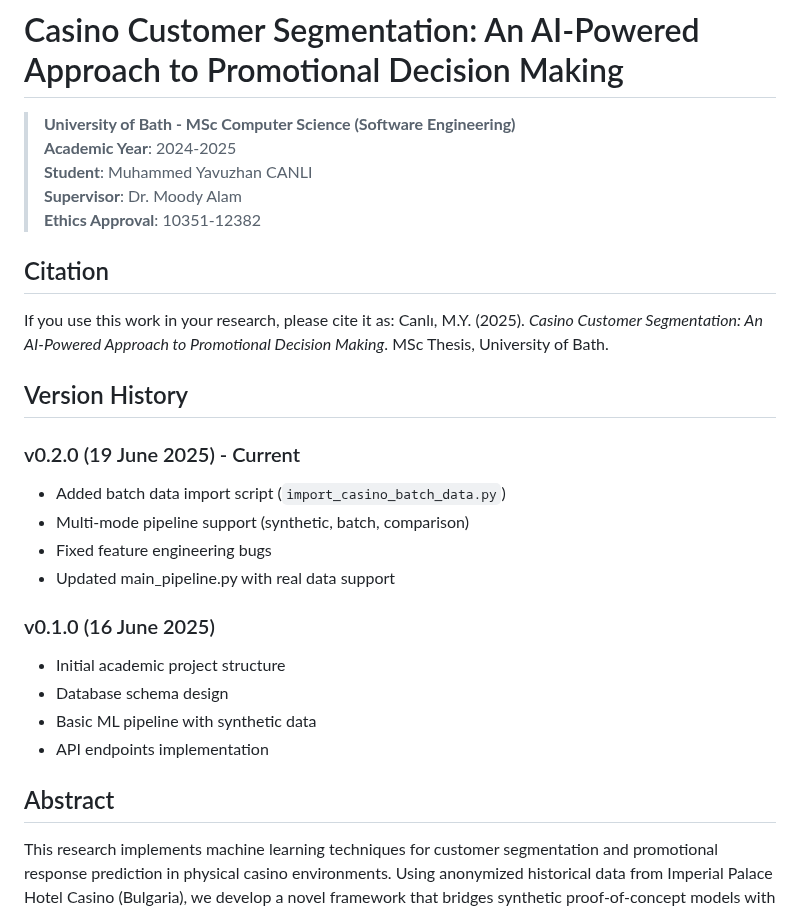
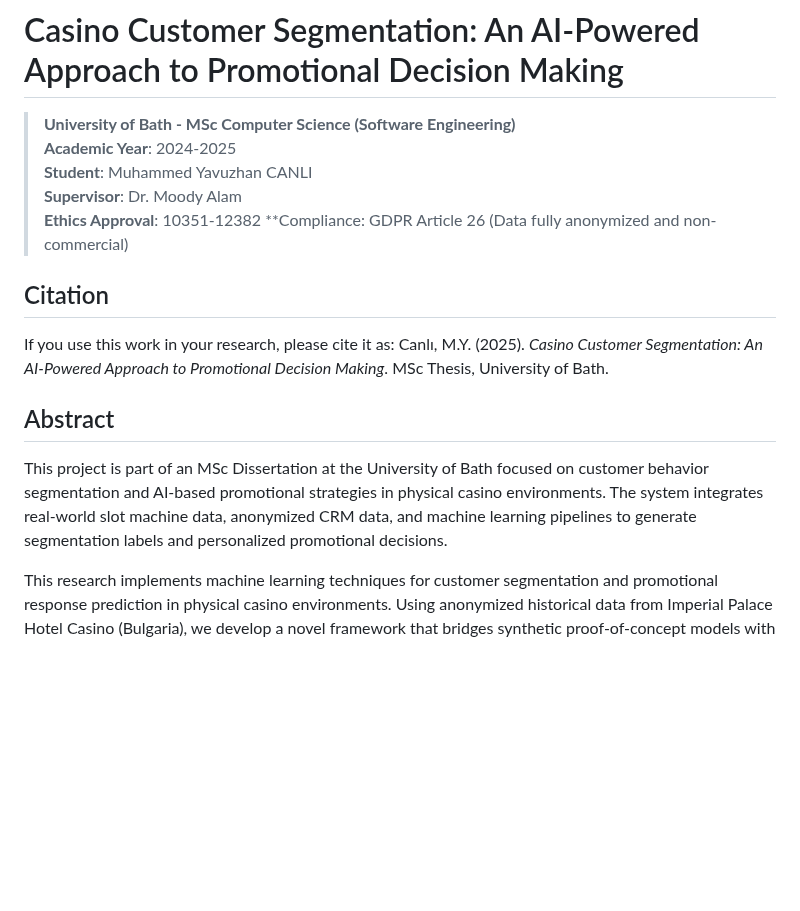
Before and after one commit to vasces1905/casino-customer-segmentation-thesis, a Markdown page: README.md, the part around one of its changes. Rendered like a GitHub page; blank space fills up the shorter version.

```diff
--- a/README.md
+++ b/README.md
@@ -5,26 +5,15 @@
 > **Student**: Muhammed Yavuzhan CANLI
 > **Supervisor**: Dr. Moody Alam
 > **Ethics Approval**: 10351-12382
+> **Compliance: GDPR Article 26 (Data fully anonymized and non-commercial)
 
 ## Citation
 If you use this work in your research, please cite it as:
 Canlı, M.Y. (2025). *Casino Customer Segmentation: An AI-Powered Approach to Promotional Decision Making*. MSc Thesis, University of Bath.
 
-## Version History
+## Abstract
 
-### v0.2.0 (19 June 2025) - Current
-- Added batch data import script (`import_casino_batch_data.py`)
-- Multi-mode pipeline support (synthetic, batch, comparison)
-- Fixed feature engineering bugs
-- Updated main_pipeline.py with real data support
-
-### v0.1.0 (16 June 2025)
-- Initial academic project structure
-- Database schema design
-- Basic ML pipeline with synthetic data
-- API endpoints implementation
-
-## Abstract
+This project is part of an MSc Dissertation at the University of Bath focused on customer behavior segmentation and AI-based promotional strategies in physical casino environments. The system integrates real-world slot machine data, anonymized CRM data, and machine learning pipelines to generate segmentation labels and personalized promotional decisions.
 
 This research implements machine learning techniques for customer segmentation and promotional response prediction in physical casino environments. Using anonymized historical data from Imperial Palace Hotel Casino (Bulgaria), we develop a novel framework that bridges synthetic proof-of-concept models with production-ready systems, ensuring both academic rigor and practical applicability.
 
```
Also changed, not shown: other parts of README.md (+56 -8 lines).
